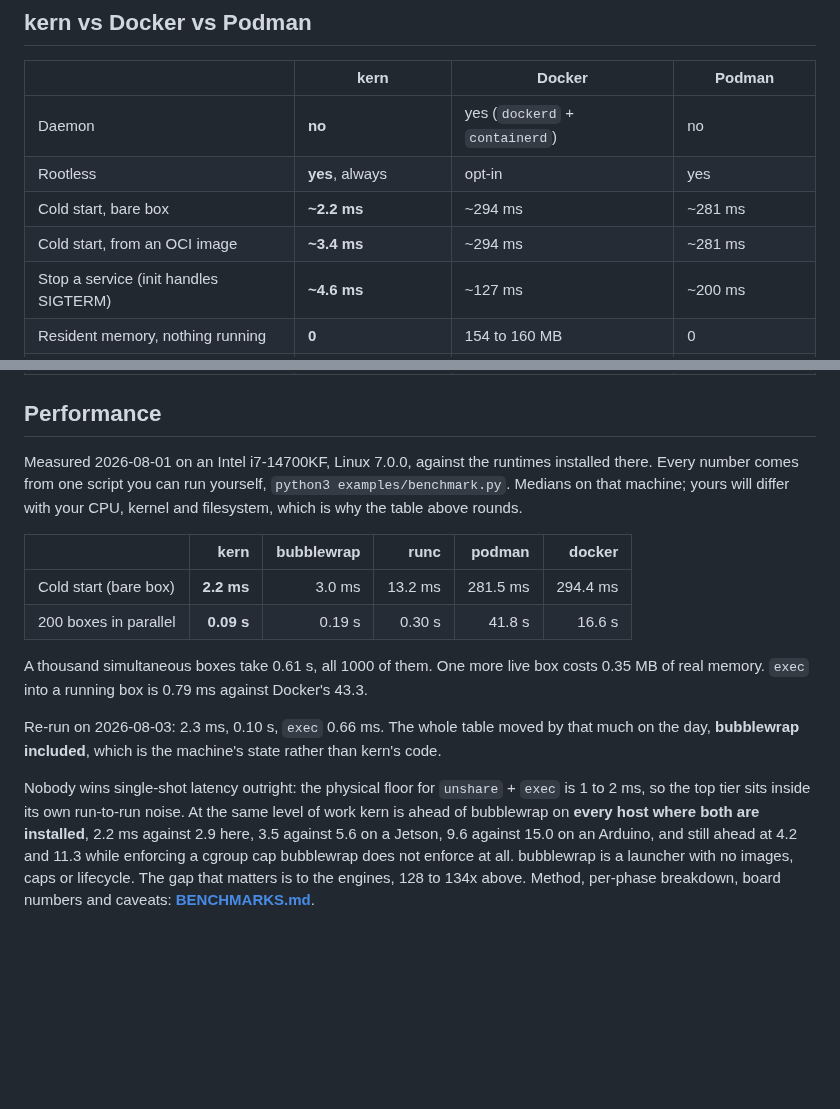
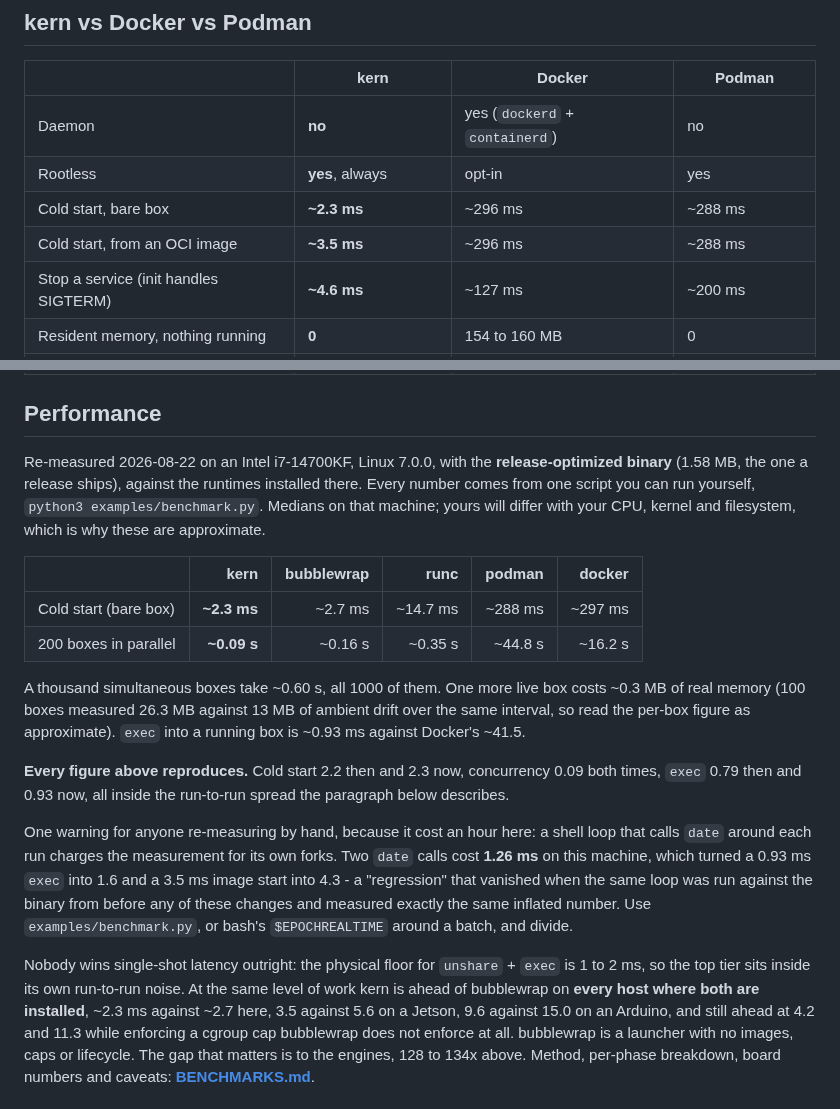
Before and after one commit to getkern/kern, a Markdown page: README.md, 2 parts joined by grey strips. Rendered like a GitHub page; blank space fills up the shorter version.

Commit message:
docs(readme): re-measure Performance with the binary a release actually ships
The section was dated 2026-08-01 and measured with the plain musl build. It is
now 2026-08-22 and re-measured with the RELEASE-OPTIMIZED binary (1.58 MB,
`-Zbuild-std` + `panic=immediate-abort`), which is what a user downloads:

  cold start (bare box)   kern ~2.3 ms   bwrap ~2.7   runc ~14.7   podman ~288   docker ~297
  200 boxes in parallel   kern ~0.09 s   bwrap ~0.16  runc ~0.35   podman ~44.8  docker ~16.2
  1000 boxes ~0.60 s · ~0.3 MB per live box · `exec` ~0.93 ms against Docker's ~41.5

Every published figure reproduces, and the size-optimized build is not slower:
2.3 ms against the plain build's 2.3 on the same machine in the same session.
Figures now carry a tilde, because they are medians on one machine.

The per-box memory figure is stated with its own error bar: 100 boxes measured
26.3 MB against 13 MB of ambient drift over the same interval, so "~0.3 MB" is
the honest resolution of that method rather than 0.35.

The section also gains the warning that cost an hour here. A shell loop calling
`date` around each run charges the measurement for its own forks: two calls cost
1.26 ms on this machine, which turned a 0.93 ms `exec` into 1.6 and a 3.5 ms
image start into 4.3. It looked exactly like a regression this branch had caused,
and what settled it was running the same loop against the binary from before any
of these changes: it measured the same inflated number. Both were the instrument.

Two smaller corrections that came out of the same session: the concurrency row is
sensitive to what ran before it (0.25 s immediately after 200 parallel podman
containers, 0.09 on a quiet machine), and the comparison table's cold-start rows
move with it, so they are re-stated from the same run.

```diff
--- a/README.md
+++ b/README.md
@@ -268,8 +268,8 @@ than a boundary. Naming a device node, as `i2c` above does, grants that node and
 |---|---|---|---|
 | Daemon | **no** | yes (`dockerd` + `containerd`) | no |
 | Rootless | **yes**, always | opt-in | yes |
-| Cold start, bare box | **~2.2 ms** | ~294 ms | ~281 ms |
-| Cold start, from an OCI image | **~3.4 ms** | ~294 ms | ~281 ms |
+| Cold start, bare box | **~2.3 ms** | ~296 ms | ~288 ms |
+| Cold start, from an OCI image | **~3.5 ms** | ~296 ms | ~288 ms |
 | Stop a service (init handles SIGTERM) | **~4.6 ms** | ~127 ms | ~200 ms |
 | Resident memory, nothing running | **0** | 154 to 160 MB | 0 |
 | Footprint | **one 1.58 MB binary** | daemon stack | multi-binary install |
@@ -280,24 +280,33 @@ than a boundary. Naming a device node, as `i2c` above does, grants that node and
 
 ## Performance
 
-Measured 2026-08-01 on an Intel i7-14700KF, Linux 7.0.0, against the runtimes installed there. Every
-number comes from one script you can run yourself, `python3 examples/benchmark.py`. Medians on that
-machine; yours will differ with your CPU, kernel and filesystem, which is why the table above rounds.
+Re-measured 2026-08-22 on an Intel i7-14700KF, Linux 7.0.0, with the **release-optimized binary**
+(1.58 MB, the one a release ships), against the runtimes installed there. Every number comes from one
+script you can run yourself, `python3 examples/benchmark.py`. Medians on that machine; yours will
+differ with your CPU, kernel and filesystem, which is why these are approximate.
 
 | | kern | bubblewrap | runc | podman | docker |
 |---|---:|---:|---:|---:|---:|
-| Cold start (bare box) | **2.2 ms** | 3.0 ms | 13.2 ms | 281.5 ms | 294.4 ms |
-| 200 boxes in parallel | **0.09 s** | 0.19 s | 0.30 s | 41.8 s | 16.6 s |
+| Cold start (bare box) | **~2.3 ms** | ~2.7 ms | ~14.7 ms | ~288 ms | ~297 ms |
+| 200 boxes in parallel | **~0.09 s** | ~0.16 s | ~0.35 s | ~44.8 s | ~16.2 s |
 
-A thousand simultaneous boxes take 0.61 s, all 1000 of them. One more live box costs 0.35 MB of real
-memory. `exec` into a running box is 0.79 ms against Docker's 43.3.
+A thousand simultaneous boxes take ~0.60 s, all 1000 of them. One more live box costs ~0.3 MB of real
+memory (100 boxes measured 26.3 MB against 13 MB of ambient drift over the same interval, so read the
+per-box figure as approximate). `exec` into a running box is ~0.93 ms against Docker's ~41.5.
 
-Re-run on 2026-08-03: 2.3 ms, 0.10 s, `exec` 0.66 ms. The whole table moved by that much on the day,
-**bubblewrap included**, which is the machine's state rather than kern's code.
+**Every figure above reproduces.** Cold start 2.2 then and 2.3 now, concurrency 0.09 both times,
+`exec` 0.79 then and 0.93 now, all inside the run-to-run spread the paragraph below describes.
+
+One warning for anyone re-measuring by hand, because it cost an hour here: a shell loop that calls
+`date` around each run charges the measurement for its own forks. Two `date` calls cost **1.26 ms**
+on this machine, which turned a 0.93 ms `exec` into 1.6 and a 3.5 ms image start into 4.3 - a
+"regression" that vanished when the same loop was run against the binary from before any of these
+changes and measured exactly the same inflated number. Use `examples/benchmark.py`, or bash's
+`$EPOCHREALTIME` around a batch, and divide.
 
 Nobody wins single-shot latency outright: the physical floor for `unshare` + `exec` is 1 to 2 ms, so
 the top tier sits inside its own run-to-run noise. At the same level of work kern is ahead of
-bubblewrap on **every host where both are installed**, 2.2 ms against 2.9 here, 3.5 against 5.6 on a
+bubblewrap on **every host where both are installed**, ~2.3 ms against ~2.7 here, 3.5 against 5.6 on a
 Jetson, 9.6 against 15.0 on an Arduino, and still ahead at 4.2 and 11.3 while enforcing a cgroup cap
 bubblewrap does not enforce at all. bubblewrap is a launcher with no images, caps or lifecycle. The
 gap that matters is to the engines, 128 to 134x above. Method, per-phase breakdown, board numbers
```
